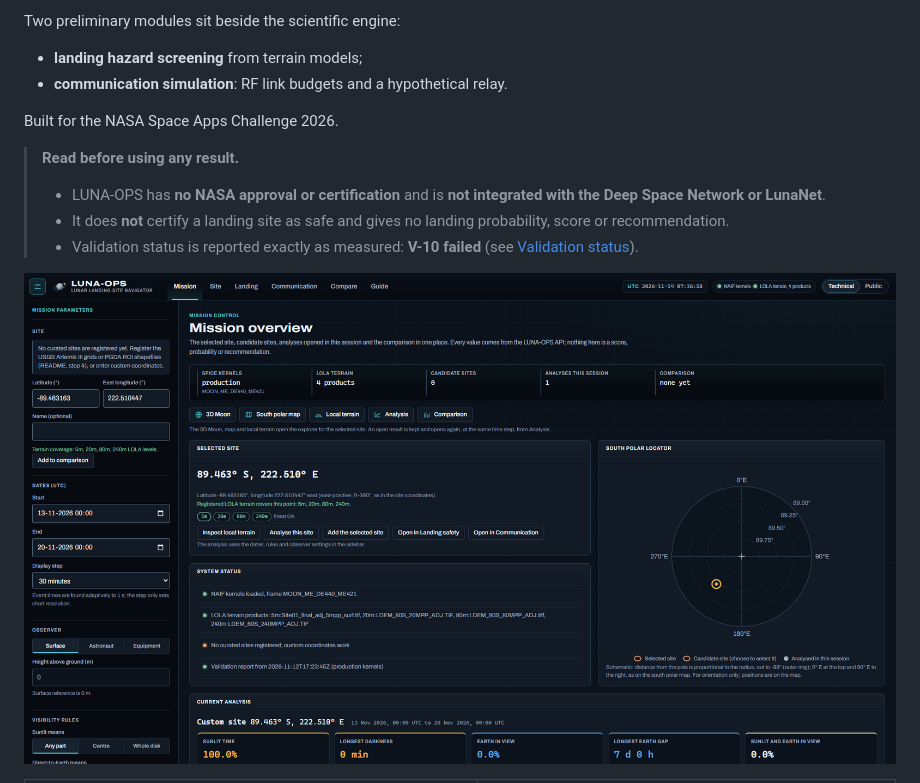
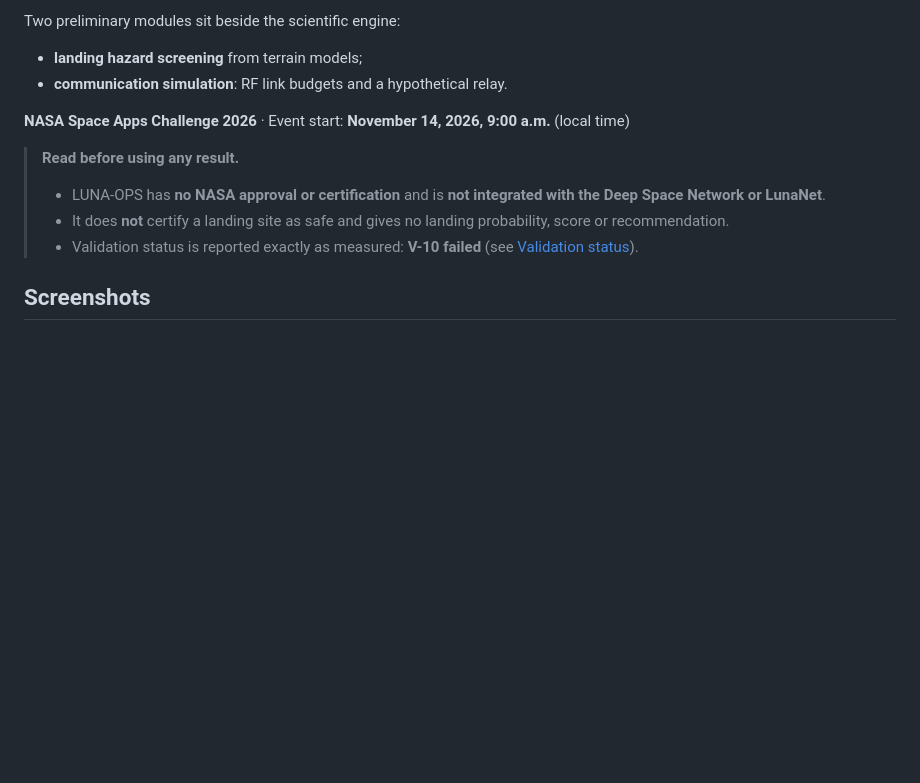
Before and after one commit to Madhuanbarasu/NASA-SPACE-APPS-2026, a Markdown page: README.md, the part around one of its changes. Rendered like a GitHub page; blank space fills up the shorter version.

```diff
--- a/README.md
+++ b/README.md
@@ -10,12 +10,12 @@ Two preliminary modules sit beside the scientific engine:
 - **landing hazard screening** from terrain models;
 - **communication simulation**: RF link budgets and a hypothetical relay.
 
-Built for the NASA Space Apps Challenge 2026.
+**NASA Space Apps Challenge 2026** · Event start: **November 14, 2026, 9:00 a.m.** (local time)
 
 > **Read before using any result.**
 > - LUNA-OPS has **no NASA approval or certification** and is **not integrated with the Deep Space Network or LunaNet**.
 > - It does **not** certify a landing site as safe and gives no landing probability, score or recommendation.
 > - Validation status is reported exactly as measured: **V-10 failed** (see [Validation status](#validation-status-2026-11-14)).
 
-![Mission overview](docs/screenshots_current/01-mission-1920.png)
+## Screenshots
 
```
Also changed, not shown: other parts of README.md (+20 -4 lines), EXPORT_MANIFEST.md (+3 -3 lines), docs/screenshots_current/15-south-polar-map-site01.png (added), docs/screenshots_current/16-3d-moon-globe-site01.png (added), docs/screenshots_current/17-local-terrain-16km-vertical-x4.png (added).
